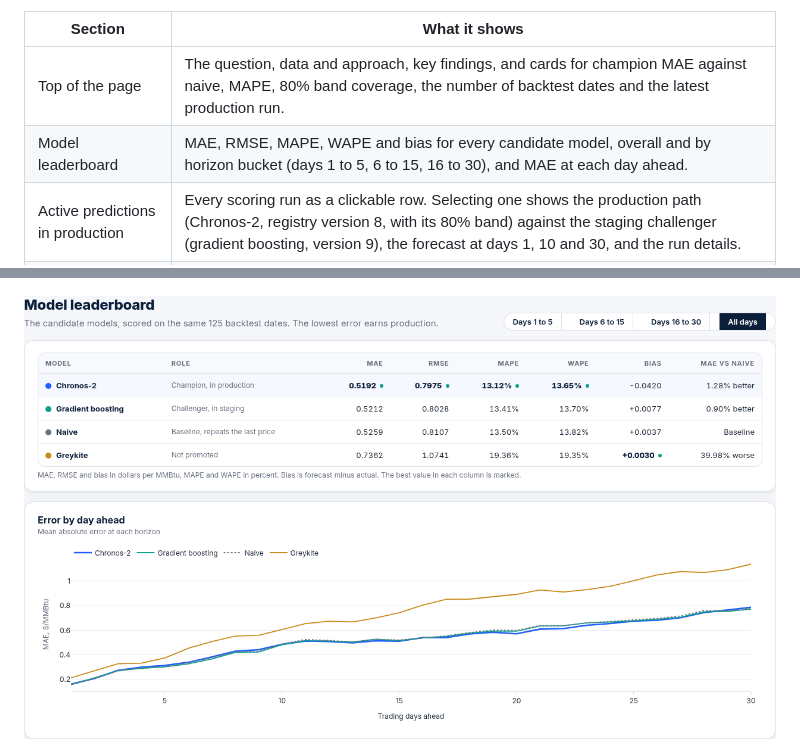
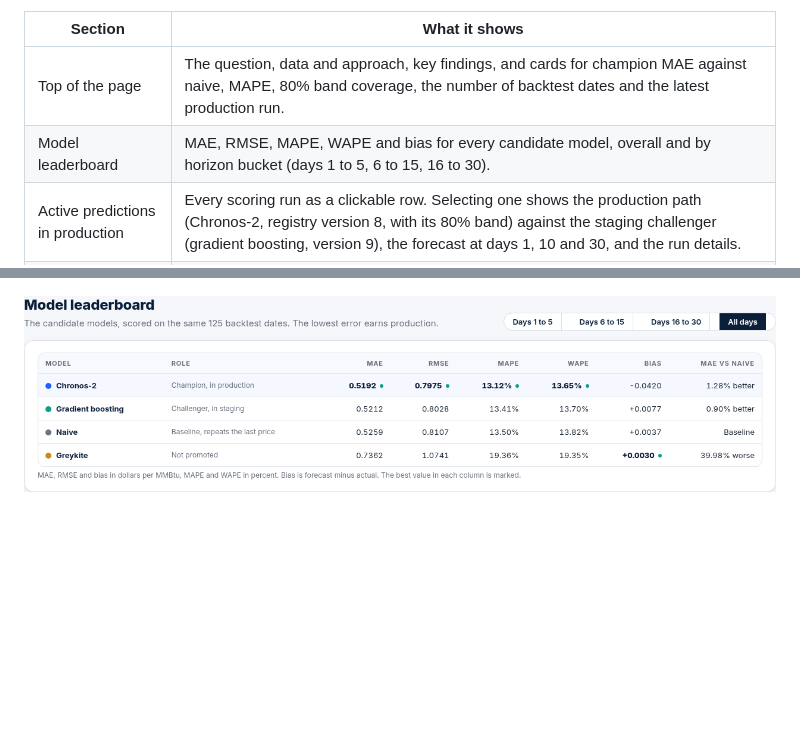
Before and after one commit to ajgeiger/portfolio-site, a Markdown page: README.md, 2 parts joined by grey strips. Drawn GitHub-style; pictures changed too: docs/images/natgas-leaderboard.png; blank space fills up the shorter version.

Commit message:
remove error by day ahead chart

```diff
--- a/README.md
+++ b/README.md
@@ -123,7 +123,7 @@ The page presents my [natural-gas-forecasting](https://github.com/ajgeiger/natur
 | Section | What it shows |
 | --- | --- |
 | Top of the page | The question, data and approach, key findings, and cards for champion MAE against naive, MAPE, 80% band coverage, the number of backtest dates and the latest production run. |
-| Model leaderboard | MAE, RMSE, MAPE, WAPE and bias for every candidate model, overall and by horizon bucket (days 1 to 5, 6 to 15, 16 to 30), and MAE at each day ahead. |
+| Model leaderboard | MAE, RMSE, MAPE, WAPE and bias for every candidate model, overall and by horizon bucket (days 1 to 5, 6 to 15, 16 to 30). |
 | Active predictions in production | Every scoring run as a clickable row. Selecting one shows the production path (Chronos-2, registry version 8, with its 80% band) against the staging challenger (gradient boosting, version 9), the forecast at days 1, 10 and 30, and the run details. |
 | Model selection backtests | The rolling-origin backtests used to train, tune and compare the model families. A slider over all 125 as-of dates shows the price history, the Chronos-2 forecast with its band, a second model of your choice and the actuals, with each model's MAE for that date. |
 
```
Also changed, not shown: 5 other files.
